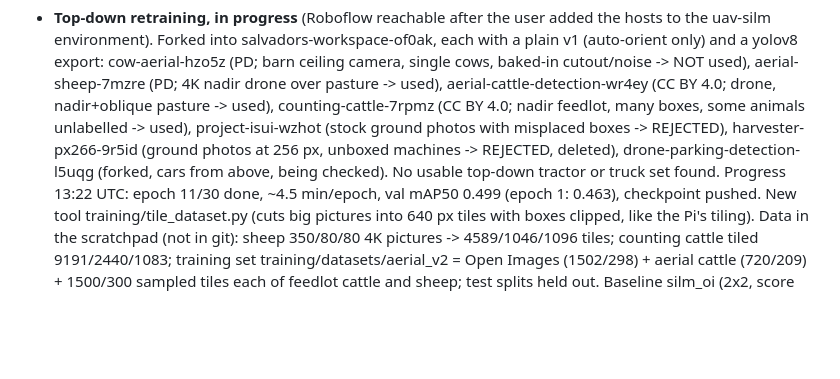
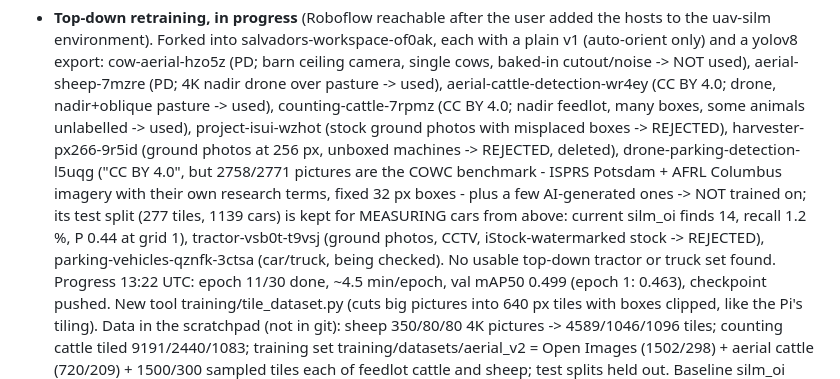
Before and after one commit to rometlehari-maker/uav-silm, a Markdown page: onboard/HANDOFF.md, the part around the change. Drawn GitHub-style; blank space fills up the shorter version.

Commit message:
Handoff: top-down vehicle sets checked (COWC re-upload not used, tractor stock photos rejected)
Co-Authored-By: Claude Opus 5.5 <noreply@anthropic.com>
Claude-Session: https://claude.ai/code/session_01CFhWmDJRX6fPdCESiMDZHg

```diff
--- a/onboard/HANDOFF.md
+++ b/onboard/HANDOFF.md
@@ -495,7 +495,13 @@ User's answers to questions asked:
   feedlot, many boxes, some animals unlabelled -> used), project-isui-wzhot
   (stock ground photos with misplaced boxes -> REJECTED), harvester-px266-9r5id
   (ground photos at 256 px, unboxed machines -> REJECTED, deleted),
-  drone-parking-detection-l5uqg (forked, cars from above, being checked).
+  drone-parking-detection-l5uqg ("CC BY 4.0", but 2758/2771 pictures are the
+  COWC benchmark - ISPRS Potsdam + AFRL Columbus imagery with their own
+  research terms, fixed 32 px boxes - plus a few AI-generated ones -> NOT
+  trained on; its test split (277 tiles, 1139 cars) is kept for MEASURING
+  cars from above: current silm_oi finds 14, recall 1.2 %, P 0.44 at grid 1),
+  tractor-vsb0t-t9vsj (ground photos, CCTV, iStock-watermarked stock ->
+  REJECTED), parking-vehicles-qznfk-3ctsa (car/truck, being checked).
   No usable top-down tractor or truck set found.
   Progress 13:22 UTC: epoch 11/30 done, ~4.5 min/epoch, val mAP50 0.499
   (epoch 1: 0.463), checkpoint pushed.
```
